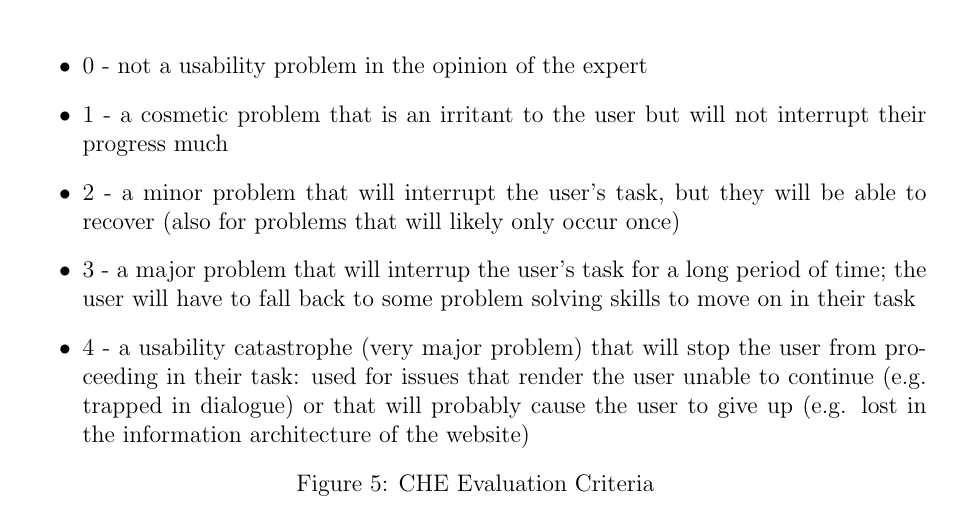
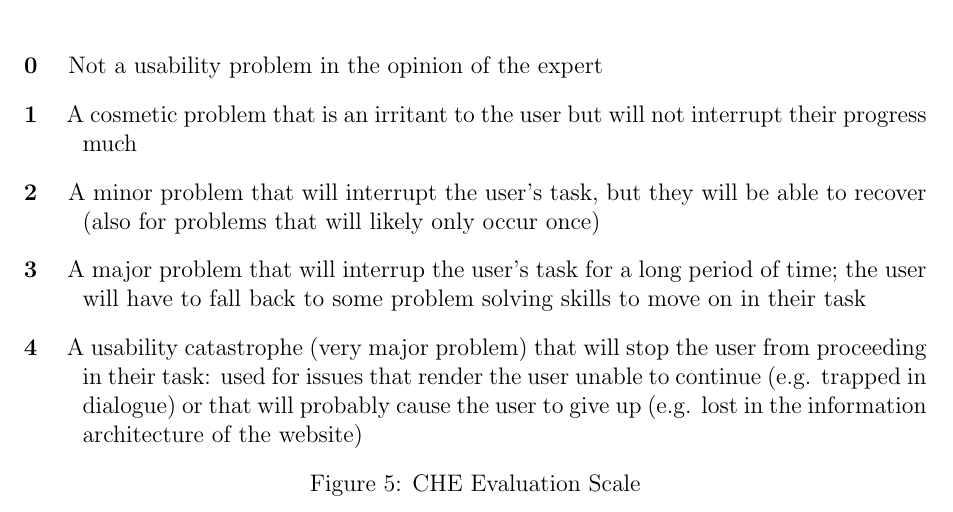
Before and after one commit to qlkzy/iapt-group-12, a LaTeX document (report/report.tex, which reads report/appendix.tex): part of page 26 of 38, cut so that both start at the same text. Compiled offline with pdfLaTeX.

Commit message:
Tweak CHE criteria

```diff
--- a/report/appendix.tex
+++ b/report/appendix.tex
@@ -7,14 +7,14 @@
     \magicFigure{dr4}{Suitable Caption}{dr4}
 
     \begin{figure}[htbp]
-      \begin{itemize}
-      \item 0 - not a usability problem in the opinion of the expert
-      \item 1 - a cosmetic problem that is an irritant to the user but will not interrupt their progress much
-      \item 2 - a minor problem that will interrupt the user's task, but they will be able to recover (also for problems that will likely only occur once)
-      \item 3 - a major problem that will interrup the user's task for a long period of time; the user will have to fall back to some problem solving skills to move on in their task
-      \item 4 - a usability catastrophe (very major problem) that will stop the user from proceeding in their task: used for issues that render the user unable to continue (e.g. trapped in dialogue) or that will probably cause the user to give up (e.g. lost in the information architecture of the website)
-      \end{itemize}
-      \caption{CHE Evaluation Criteria}
+      \begin{description}
+      \item[0] \hspace{2mm} Not a usability problem in the opinion of the expert
+      \item[1] \hspace{2mm} A cosmetic problem that is an irritant to the user but will not interrupt their progress much
+      \item[2] \hspace{2mm} A minor problem that will interrupt the user's task, but they will be able to recover (also for problems that will likely only occur once)
+      \item[3] \hspace{2mm} A major problem that will interrup the user's task for a long period of time; the user will have to fall back to some problem solving skills to move on in their task
+      \item[4] \hspace{2mm} A usability catastrophe (very major problem) that will stop the user from proceeding in their task: used for issues that render the user unable to continue (e.g. trapped in dialogue) or that will probably cause the user to give up (e.g. lost in the information architecture of the website)
+      \end{description}
+      \caption{CHE Evaluation Scale}
       \label{che1}
     \end{figure}
 
```
